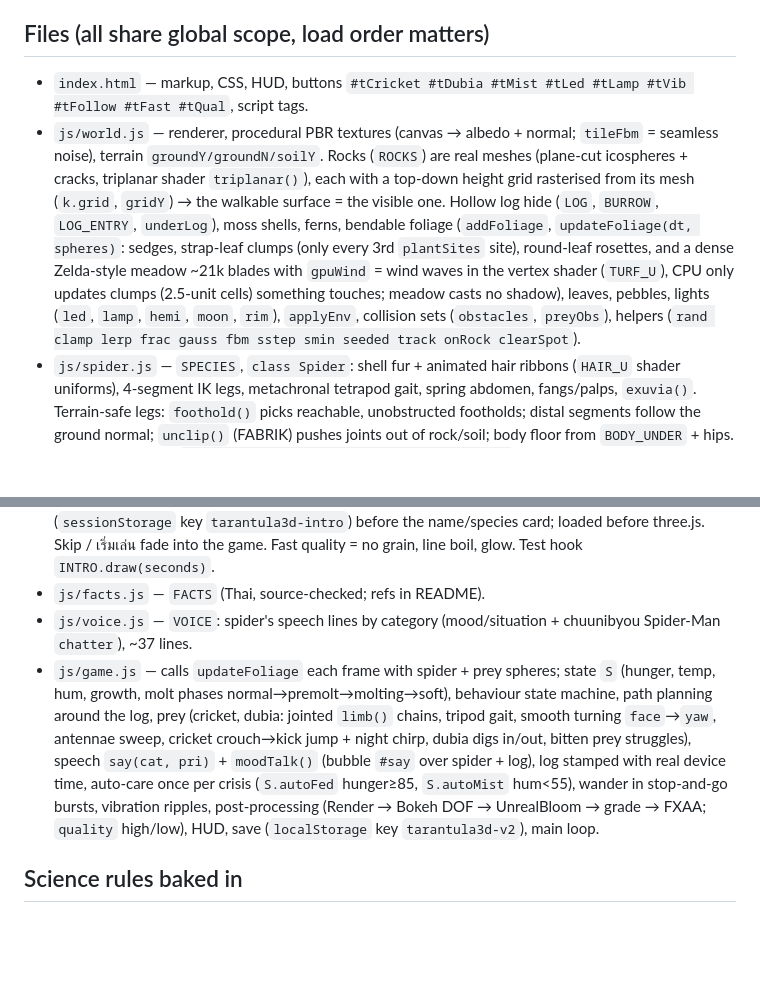
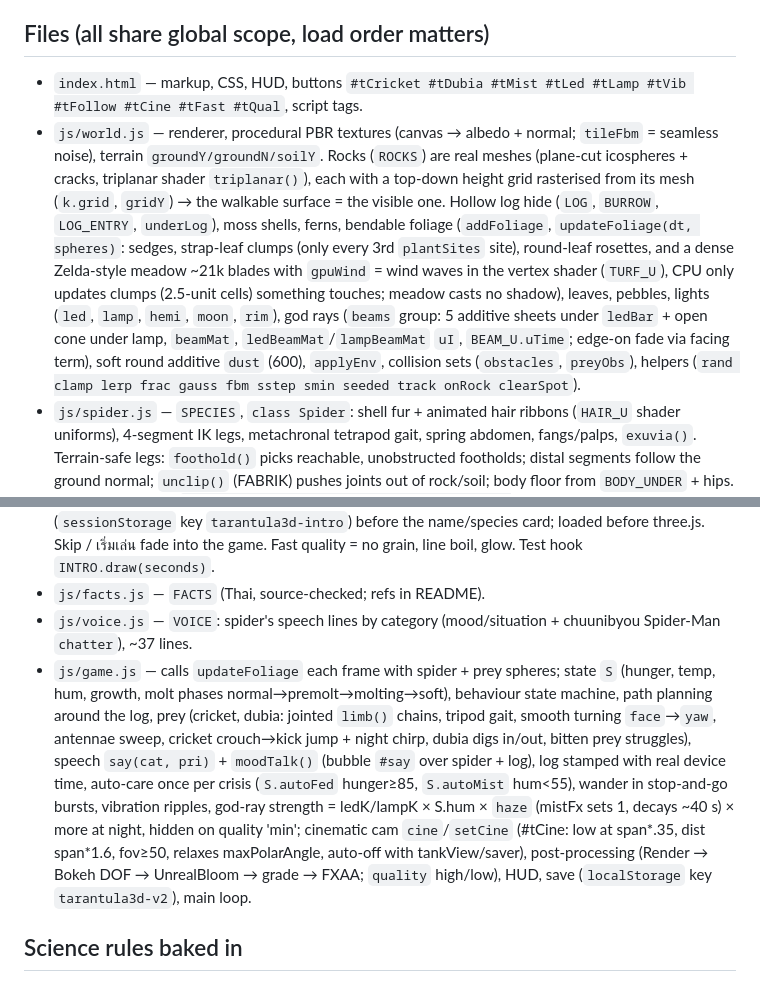
Before and after one commit to cha1w1zz/tarantula-3d, a Markdown page: CLAUDE.md, 2 parts joined by grey strips. GitHub-like rendering; blank space fills up the shorter version.

Commit message:
CLAUDE.md: document god rays, dust, cinematic camera
Co-Authored-By: Claude Opus 5.5 <noreply@anthropic.com>
Claude-Session: https://claude.ai/code/session_019rQSGnk1MWhonyYQnMMVS8

```diff
--- a/CLAUDE.md
+++ b/CLAUDE.md
@@ -11,13 +11,13 @@ Whenever you use a helper (subagent, skill, or automated tool like code-review),
 - Commit straight to `main`. End commits with the session attribution lines.
 
 ## Files (all share global scope, load order matters)
-- `index.html` — markup, CSS, HUD, buttons `#tCricket #tDubia #tMist #tLed #tLamp #tVib #tFollow #tFast #tQual`, script tags.
-- `js/world.js` — renderer, procedural PBR textures (canvas → albedo + normal; `tileFbm` = seamless noise), terrain `groundY/groundN/soilY`. Rocks (`ROCKS`) are real meshes (plane-cut icospheres + cracks, triplanar shader `triplanar()`), each with a top-down height grid rasterised from its mesh (`k.grid`, `gridY`) → the walkable surface = the visible one. Hollow log hide (`LOG`, `BURROW`, `LOG_ENTRY`, `underLog`), moss shells, ferns, bendable foliage (`addFoliage`, `updateFoliage(dt, spheres)`: sedges, strap-leaf clumps (only every 3rd `plantSites` site), round-leaf rosettes, and a dense Zelda-style meadow ~21k blades with `gpuWind` = wind waves in the vertex shader (`TURF_U`), CPU only updates clumps (2.5-unit cells) something touches; meadow casts no shadow), leaves, pebbles, lights (`led`, `lamp`, `hemi`, `moon`, `rim`), `applyEnv`, collision sets (`obstacles`, `preyObs`), helpers (`rand clamp lerp frac gauss fbm sstep smin seeded track onRock clearSpot`).
+- `index.html` — markup, CSS, HUD, buttons `#tCricket #tDubia #tMist #tLed #tLamp #tVib #tFollow #tCine #tFast #tQual`, script tags.
+- `js/world.js` — renderer, procedural PBR textures (canvas → albedo + normal; `tileFbm` = seamless noise), terrain `groundY/groundN/soilY`. Rocks (`ROCKS`) are real meshes (plane-cut icospheres + cracks, triplanar shader `triplanar()`), each with a top-down height grid rasterised from its mesh (`k.grid`, `gridY`) → the walkable surface = the visible one. Hollow log hide (`LOG`, `BURROW`, `LOG_ENTRY`, `underLog`), moss shells, ferns, bendable foliage (`addFoliage`, `updateFoliage(dt, spheres)`: sedges, strap-leaf clumps (only every 3rd `plantSites` site), round-leaf rosettes, and a dense Zelda-style meadow ~21k blades with `gpuWind` = wind waves in the vertex shader (`TURF_U`), CPU only updates clumps (2.5-unit cells) something touches; meadow casts no shadow), leaves, pebbles, lights (`led`, `lamp`, `hemi`, `moon`, `rim`), god rays (`beams` group: 5 additive sheets under `ledBar` + open cone under lamp, `beamMat`, `ledBeamMat`/`lampBeamMat` `uI`, `BEAM_U.uTime`; edge-on fade via facing term), soft round additive `dust` (600), `applyEnv`, collision sets (`obstacles`, `preyObs`), helpers (`rand clamp lerp frac gauss fbm sstep smin seeded track onRock clearSpot`).
 - `js/spider.js` — `SPECIES`, `class Spider`: shell fur + animated hair ribbons (`HAIR_U` shader uniforms), 4-segment IK legs, metachronal tetrapod gait, spring abdomen, fangs/palps, `exuvia()`. Terrain-safe legs: `foothold()` picks reachable, unobstructed footholds; distal segments follow the ground normal; `unclip()` (FABRIK) pushes joints out of rock/soil; body floor from `BODY_UNDER` + hips. API used by game: `pos yaw vel yawRate mode modeT route prey want{threat,rear,stalk,fang,flip,hidden,eat} soft span sp root worldOf update placeFeet dispose exuvia pickables colliders`.
 - `js/intro.js` — 10 s hand-drawn 2D intro (Canvas 2D, paper + ink style) shown once per session (`sessionStorage` key `tarantula3d-intro`) before the name/species card; loaded before three.js. Skip / เริ่มเล่น fade into the game. Fast quality = no grain, line boil, glow. Test hook `INTRO.draw(seconds)`.
 - `js/facts.js` — `FACTS` (Thai, source-checked; refs in README).
 - `js/voice.js` — `VOICE`: spider's speech lines by category (mood/situation + chuunibyou Spider-Man `chatter`), ~37 lines.
-- `js/game.js` — calls `updateFoliage` each frame with spider + prey spheres; state `S` (hunger, temp, hum, growth, molt phases normal→premolt→molting→soft), behaviour state machine, path planning around the log, prey (cricket, dubia: jointed `limb()` chains, tripod gait, smooth turning `face`→`yaw`, antennae sweep, cricket crouch→kick jump + night chirp, dubia digs in/out, bitten prey struggles), speech `say(cat, pri)` + `moodTalk()` (bubble `#say` over spider + log), log stamped with real device time, auto-care once per crisis (`S.autoFed` hunger≥85, `S.autoMist` hum<55), wander in stop-and-go bursts, vibration ripples, post-processing (Render → Bokeh DOF → UnrealBloom → grade → FXAA; `quality` high/low), HUD, save (`localStorage` key `tarantula3d-v2`), main loop.
+- `js/game.js` — calls `updateFoliage` each frame with spider + prey spheres; state `S` (hunger, temp, hum, growth, molt phases normal→premolt→molting→soft), behaviour state machine, path planning around the log, prey (cricket, dubia: jointed `limb()` chains, tripod gait, smooth turning `face`→`yaw`, antennae sweep, cricket crouch→kick jump + night chirp, dubia digs in/out, bitten prey struggles), speech `say(cat, pri)` + `moodTalk()` (bubble `#say` over spider + log), log stamped with real device time, auto-care once per crisis (`S.autoFed` hunger≥85, `S.autoMist` hum<55), wander in stop-and-go bursts, vibration ripples, god-ray strength = ledK/lampK × S.hum × `haze` (mistFx sets 1, decays ~40 s) × more at night, hidden on quality 'min'; cinematic cam `cine`/`setCine` (#tCine: low at span*.35, dist span*1.6, fov≥50, relaxes maxPolarAngle, auto-off with tankView/saver), post-processing (Render → Bokeh DOF → UnrealBloom → grade → FXAA; `quality` high/low), HUD, save (`localStorage` key `tarantula3d-v2`), main loop.
 
 ## Science rules baked in
 Vibration sensing (no good eyesight), external digestion, premolt fasting + dark abdomen, molt on back, soft pale fangs after molt (no feeding), low humidity → hard molt, live prey dangerous during molt, ectotherm speed ∝ temperature, nocturnal & light-avoiding, Old World = no urticating hairs, threat posture. Names: *Melopoeus minax*, *Chilobrachys huahini*, *Melopoeus lividus* (WSC 2026).
```
